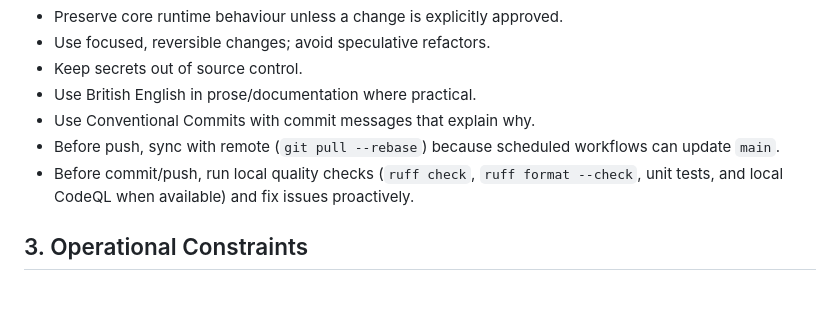
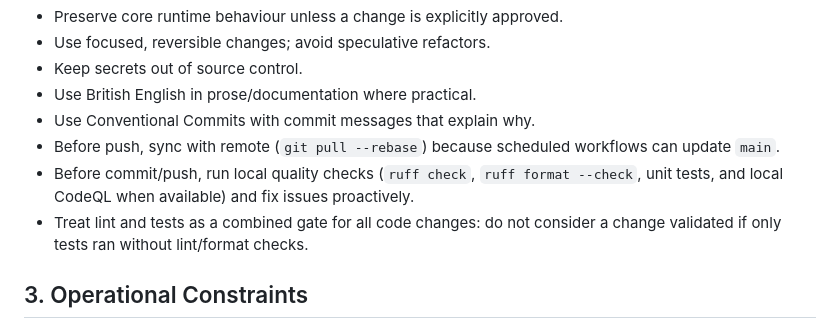
Before and after one commit to chris-gillatt/thejokebot, a Markdown page: problem-statement.md, the part around the change. Rendered like a GitHub page; blank space fills up the shorter version.

```diff
--- a/problem-statement.md
+++ b/problem-statement.md
@@ -15,6 +15,7 @@ changelog in this file is intentionally brief.
 - Use Conventional Commits with commit messages that explain why.
 - Before push, sync with remote (`git pull --rebase`) because scheduled workflows can update `main`.
 - Before commit/push, run local quality checks (`ruff check`, `ruff format --check`, unit tests, and local CodeQL when available) and fix issues proactively.
+- Treat lint and tests as a combined gate for all code changes: do not consider a change validated if only tests ran without lint/format checks.
 
 ## 3. Operational Constraints
 - The project is automation-first (GitHub Actions + script execution).
```
Also changed, not shown: README.md (+3 -0 lines).
